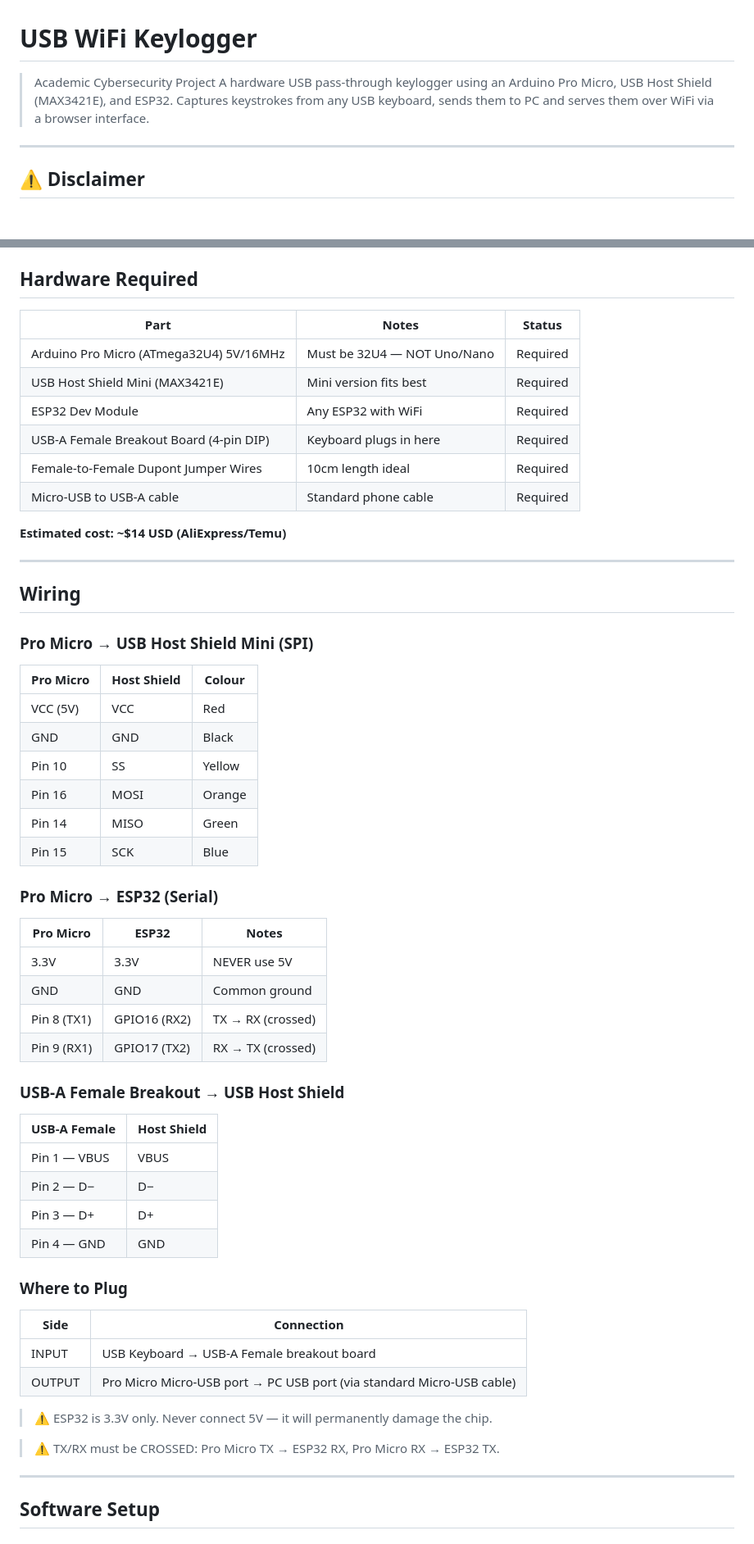
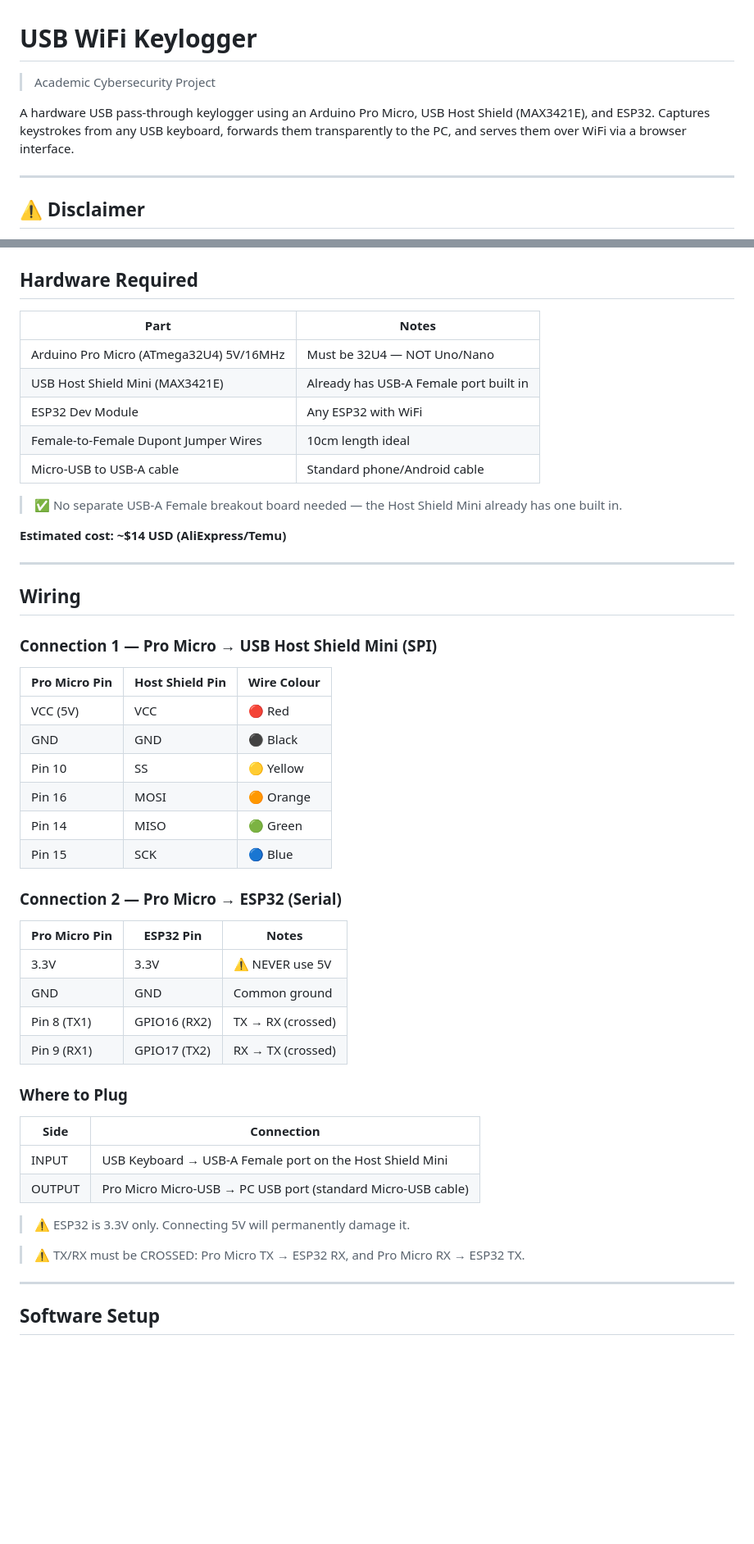
Before and after one commit to Adam-ZS/USB-WiFi-Keylogger, a Markdown page: README.md, 2 parts joined by grey strips. Shown at 82% size. Drawn GitHub-style; blank space fills up the shorter version.

```diff
--- a/README.md
+++ b/README.md
@@ -1,6 +1,7 @@
 # USB WiFi Keylogger
 > Academic Cybersecurity Project
-A hardware USB pass-through keylogger using an Arduino Pro Micro, USB Host Shield (MAX3421E), and ESP32. Captures keystrokes from any USB keyboard, sends them to PC and serves them over WiFi via a browser interface.
+
+A hardware USB pass-through keylogger using an Arduino Pro Micro, USB Host Shield (MAX3421E), and ESP32. Captures keystrokes from any USB keyboard, forwards them transparently to the PC, and serves them over WiFi via a browser interface.
 
 ---
 
@@ -39,13 +52,14 @@ This project was built strictly for academic and educational purposes as part of
 ## Hardware Required
 
-| Part | Notes | Status |
-|------|-------|--------|
-| Arduino Pro Micro (ATmega32U4) 5V/16MHz | Must be 32U4 — NOT Uno/Nano | Required |
-| USB Host Shield Mini (MAX3421E) | Mini version fits best | Required |
-| ESP32 Dev Module | Any ESP32 with WiFi | Required |
-| USB-A Female Breakout Board (4-pin DIP) | Keyboard plugs in here | Required |
-| Female-to-Female Dupont Jumper Wires | 10cm length ideal | Required |
-| Micro-USB to USB-A cable | Standard phone cable | Required |
+| Part | Notes |
+|------|-------|
+| Arduino Pro Micro (ATmega32U4) 5V/16MHz | Must be 32U4 — NOT Uno/Nano |
+| USB Host Shield Mini (MAX3421E) | Already has USB-A Female port built in |
+| ESP32 Dev Module | Any ESP32 with WiFi |
+| Female-to-Female Dupont Jumper Wires | 10cm length ideal |
+| Micro-USB to USB-A cable | Standard phone/Android cable |
+
+> ✅ No separate USB-A Female breakout board needed — the Host Shield Mini already has one built in.
 
 **Estimated cost: ~$14 USD (AliExpress/Temu)**
 
@@ -53,45 +67,36 @@ This project was built strictly for academic and educational purposes as part of
 
 ## Wiring
 
-### Pro Micro → USB Host Shield Mini (SPI)
+### Connection 1 — Pro Micro → USB Host Shield Mini (SPI)
 
-| Pro Micro | Host Shield | Colour |
-|-----------|-------------|--------|
-| VCC (5V)  | VCC         | Red    |
-| GND       | GND         | Black  |
-| Pin 10    | SS          | Yellow |
-| Pin 16    | MOSI        | Orange |
-| Pin 14    | MISO        | Green  |
-| Pin 15    | SCK         | Blue   |
+| Pro Micro Pin | Host Shield Pin | Wire Colour |
+|---------------|-----------------|-------------|
+| VCC (5V)      | VCC             | 🔴 Red      |
+| GND           | GND             | ⚫ Black    |
+| Pin 10        | SS              | 🟡 Yellow   |
+| Pin 16        | MOSI            | 🟠 Orange   |
+| Pin 14        | MISO            | 🟢 Green    |
+| Pin 15        | SCK             | 🔵 Blue     |
 
-### Pro Micro → ESP32 (Serial)
+### Connection 2 — Pro Micro → ESP32 (Serial)
 
-| Pro Micro     | ESP32          | Notes             |
+| Pro Micro Pin | ESP32 Pin      | Notes             |
 |---------------|----------------|-------------------|
-| 3.3V          | 3.3V           | NEVER use 5V      |
+| 3.3V          | 3.3V           | ⚠️ NEVER use 5V  |
 | GND           | GND            | Common ground     |
 | Pin 8 (TX1)   | GPIO16 (RX2)   | TX → RX (crossed) |
 | Pin 9 (RX1)   | GPIO17 (TX2)   | RX → TX (crossed) |
 
-### USB-A Female Breakout → USB Host Shield
-
-| USB-A Female  | Host Shield |
-|---------------|-------------|
-| Pin 1 — VBUS  | VBUS        |
-| Pin 2 — D−    | D−          |
-| Pin 3 — D+    | D+          |
-| Pin 4 — GND   | GND         |
-
 ### Where to Plug
 
-| Side    | Connection |
-|---------|------------|
-| INPUT   | USB Keyboard → USB-A Female breakout board |
-| OUTPUT  | Pro Micro Micro-USB port → PC USB port (via standard Micro-USB cable) |
+| Side   | Connection |
+|--------|------------|
+| INPUT  | USB Keyboard → USB-A Female port on the Host Shield Mini |
+| OUTPUT | Pro Micro Micro-USB → PC USB port (standard Micro-USB cable) |
 
-> ⚠️ ESP32 is 3.3V only. Never connect 5V — it will permanently damage the chip.
+> ⚠️ ESP32 is 3.3V only. Connecting 5V will permanently damage it.
 
-> ⚠️ TX/RX must be CROSSED: Pro Micro TX → ESP32 RX, Pro Micro RX → ESP32 TX.
+> ⚠️ TX/RX must be CROSSED: Pro Micro TX → ESP32 RX, and Pro Micro RX → ESP32 TX.
 
 ---
 
```
Also changed, not shown: other parts of README.md (+38 -26 lines).
